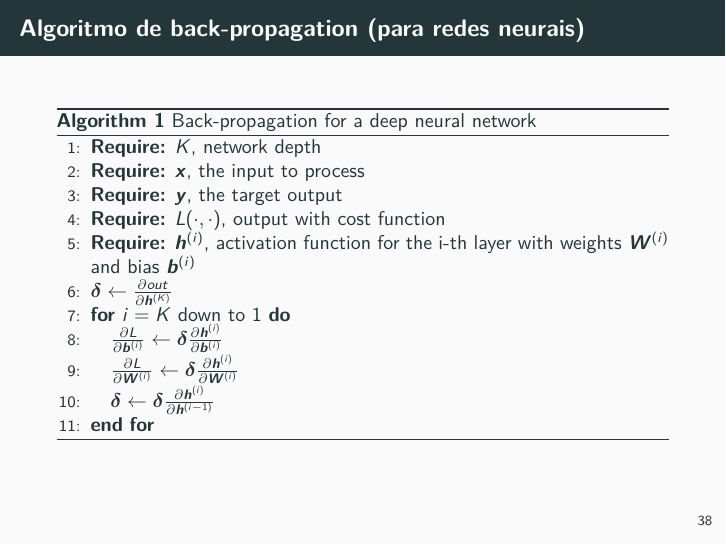
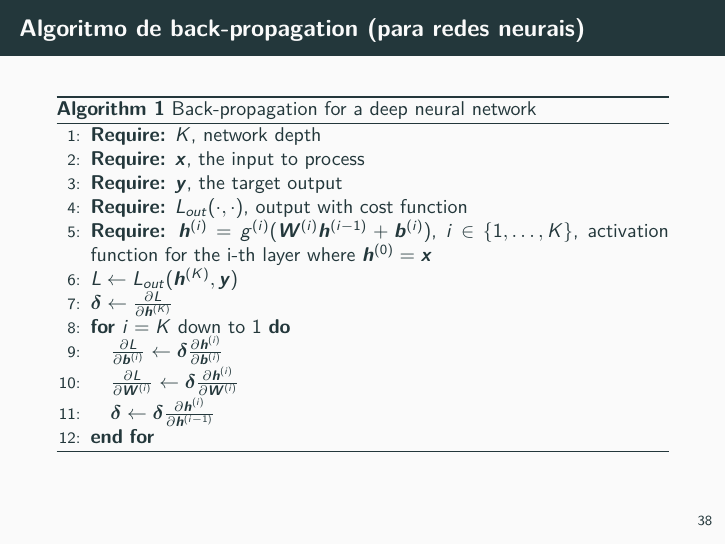
Before and after one commit to MLIME/MAC0460, LaTeX slides (slides/backprop2/main.tex): page 39 of 40. Compiled offline with pdfLaTeX.

Commit message:
hotfix: algorithm notation

```diff
--- a/slides/backprop2/main.tex
+++ b/slides/backprop2/main.tex
@@ -718,9 +718,10 @@ L = L_{SCE}(\vect{h}^{(2)}, \vect{y})
 \STATE \textbf{Require:} $K$, network depth
 \STATE \textbf{Require:} $\vect{x}$, the input to process
 \STATE \textbf{Require:} $\vect{y}$, the target output
-\STATE \textbf{Require:} $L( \cdot ,  \cdot)$, output with cost function
-\STATE \textbf{Require:} $\vect{h}^{(i)}$, activation function for the i-th layer with weights $\vect{W}^{(i)}$ and bias $\vect{b}^{(i)}$
-\STATE $\vect{\delta} \leftarrow \Jacobian{out}{\vect{h}^{(K)}}$
+\STATE \textbf{Require:} $L_{out}( \cdot ,  \cdot)$, output with cost function
+\STATE \textbf{Require:} $\vect{h}^{(i)} = g^{(i)}(\vect{W}^{(i)}\vect{h}^{(i-1)} + \vect{b}^{(i)})$, $i \in \{1, \dots, K\}$, activation function for the i-th layer where $\vect{h}^{(0)} = \vect{x}$
+\STATE $L \leftarrow L_{out}(\vect{h}^{(K)}, \vect{y})$
+\STATE $\vect{\delta} \leftarrow \Jacobian{L}{\vect{h}^{(K)}}$
 \FOR{$i=K$ down to $1$}
 \STATE $\Jacobian{L}{\vect{b}^{(i)}} \leftarrow  \vect{\delta}\Jacobian{\vect{h}^{(i)}}{\vect{b}^{(i)}}$
 \STATE $\Jacobian{L}{\vect{W}^{(i)}} \leftarrow  \vect{\delta}\Jacobian{\vect{h}^{(i)}}{\vect{W}^{(i)}}$
```
Also changed, not shown: slides/backprop2/pdf/BackpropLecture2.pdf.
